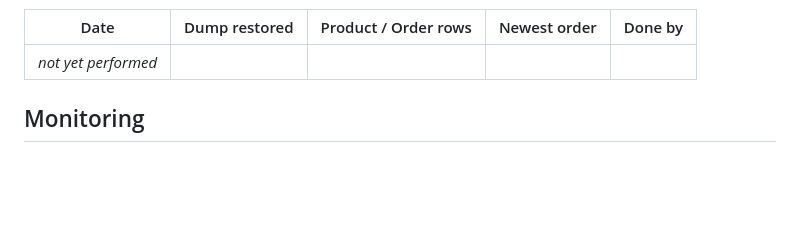
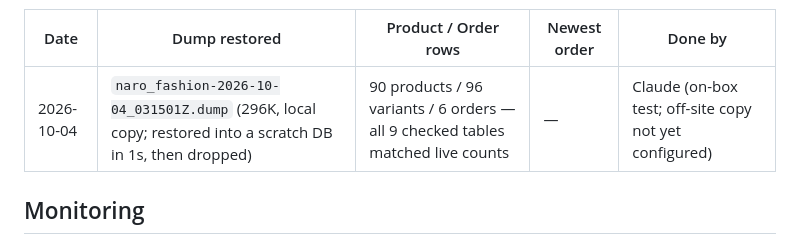
Before and after one commit to rjurio/naro-fashion, a Markdown page: docs/OPS/BACKUPS.md, the part around the change. GitHub-like rendering; blank space fills up the shorter version.

Commit message:
docs(ops): record first backup restore test
Co-Authored-By: Claude Opus 5.5 <noreply@anthropic.com>

```diff
--- a/docs/OPS/BACKUPS.md
+++ b/docs/OPS/BACKUPS.md
@@ -189,7 +189,7 @@ A backup that has never been restored is a hope, not a backup. Once a quarter:
 
 | Date | Dump restored | Product / Order rows | Newest order | Done by |
 |---|---|---|---|---|
-| _not yet performed_ | | | | |
+| 2026-10-04 | `naro_fashion-2026-10-04_031501Z.dump` (296K, local copy; restored into a scratch DB in 1s, then dropped) | 90 products / 96 variants / 6 orders — all 9 checked tables matched live counts | — | Claude (on-box test; off-site copy not yet configured) |
 
 ## Monitoring
 
```
